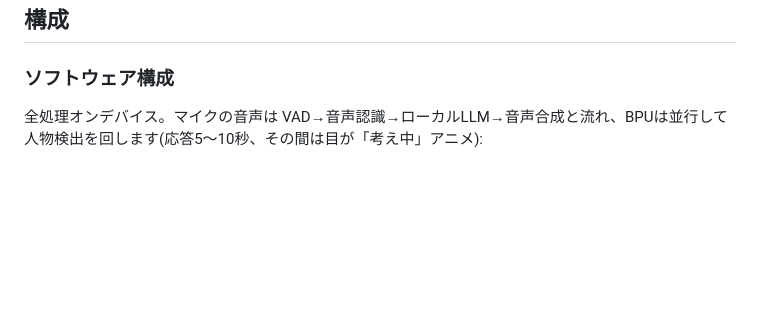
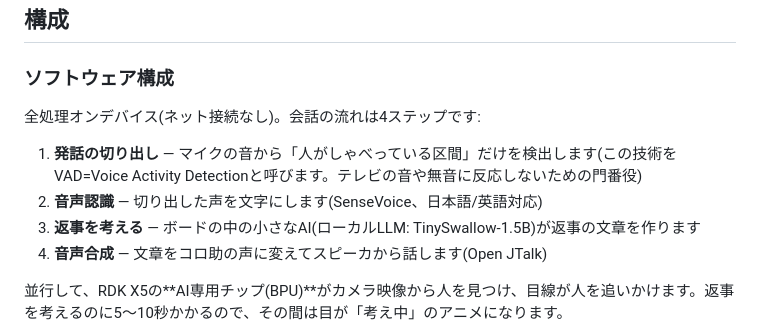
Before and after one commit to gurimaruking/corosuke-robot, a Markdown page: docs/blog/intro_ja.md, the part around one of its changes. Drawn GitHub-style; blank space fills up the shorter version.

Commit message:
docs(blog): SW構成を初見向けに平易化 — VAD等の専門用語を4ステップ+説明付きに
Co-Authored-By: Claude Opus 4.8 <noreply@anthropic.com>

````diff
--- a/docs/blog/intro_ja.md
+++ b/docs/blog/intro_ja.md
@@ -44,7 +44,14 @@
 
 ### ソフトウェア構成
 
-全処理オンデバイス。マイクの音声は VAD→音声認識→ローカルLLM→音声合成と流れ、BPUは並行して人物検出を回します(応答5〜10秒、その間は目が「考え中」アニメ):
+全処理オンデバイス(ネット接続なし)。会話の流れは4ステップです:
+
+1. **発話の切り出し** — マイクの音から「人がしゃべっている区間」だけを検出します(この技術をVAD=Voice Activity Detectionと呼びます。テレビの音や無音に反応しないための門番役)
+2. **音声認識** — 切り出した声を文字にします(SenseVoice、日本語/英語対応)
+3. **返事を考える** — ボードの中の小さなAI(ローカルLLM: TinySwallow-1.5B)が返事の文章を作ります
+4. **音声合成** — 文章をコロ助の声に変えてスピーカから話します(Open JTalk)
+
+並行して、RDK X5の**AI専用チップ(BPU)**がカメラ映像から人を見つけ、目線が人を追いかけます。返事を考えるのに5〜10秒かかるので、その間は目が「考え中」のアニメになります。
 
 ```mermaid
 flowchart LR
````
Also changed, not shown: other parts of docs/blog/intro_ja.md (+3 -3 lines).
